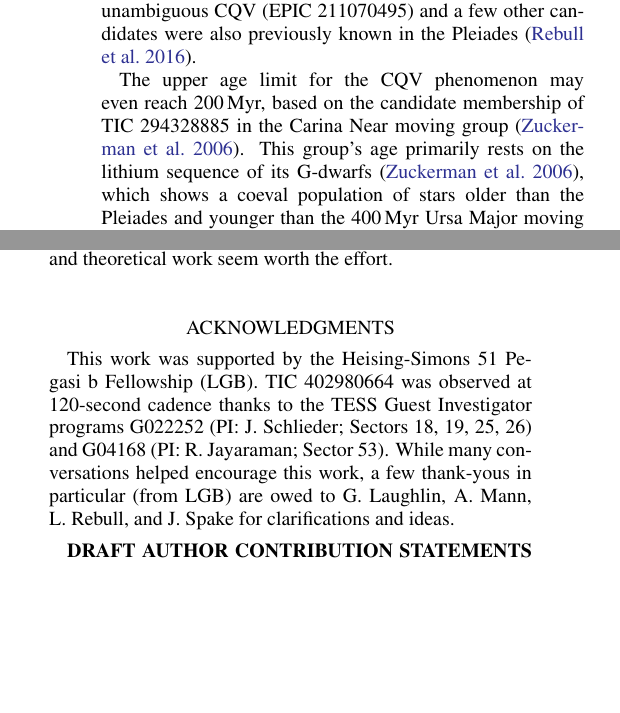
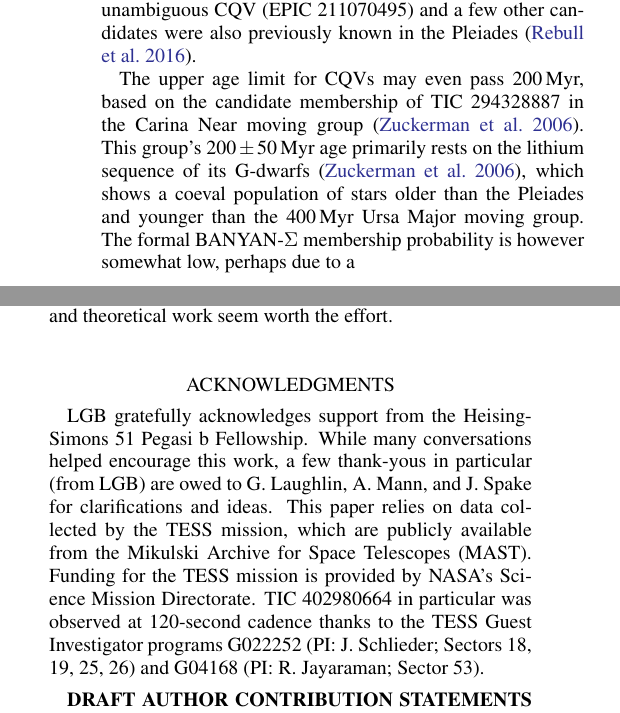
Before and after one commit to lgbouma/cpv, a LaTeX paper (paper/ms.tex): two parts of the columns of pages 8 and 18 of 32, joined at a grey line, cut so that both start at the same text, the shorter picture padded with empty space. Compiled offline with pdfLaTeX; a LaTeX package or settings file that is missing is left out; a missing bibliography style is replaced by a similar one.

Commit message:
update ms

```diff
--- a/paper/ms.tex
+++ b/paper/ms.tex
@@ -725,12 +725,12 @@ in AB~Dor was the previous record-holder for oldest-known CQV
 unambiguous CQV (EPIC~211070495) and a few other candidates were also
 previously known in the Pleiades \citep{2016AJ....152..114R}.
 
-The upper age limit for the CQV phenomenon may even reach 200\,Myr,
-based on the candidate membership of TIC~294328885 in the Carina Near
-moving group \citep{2006ApJ...649L.115Z}.  This group's age primarily
-rests on the lithium sequence of its G-dwarfs
-\citep{2006ApJ...649L.115Z}, which shows a coeval population
-of stars older than the Pleiades and younger than the 400\,Myr Ursa
-Major moving group.  It would interesting to improve the
-precision of the group's age measurement, for instance using
-gyrochronology of F, G or K members, in order to verify this point.
+%FIXME it'd be useful to get an RV for this one...
+The upper age limit for CQVs may even pass 200\,Myr, based on the
+candidate membership of TIC~294328887 in the Carina Near moving group
+\citep{2006ApJ...649L.115Z}.  This group's $200 \pm 50$\,Myr age
+primarily rests on the lithium sequence of its G-dwarfs
+\citep{2006ApJ...649L.115Z}, which shows a coeval population of stars
+older than the Pleiades and younger than the 400\,Myr Ursa Major
+moving group.  The formal BANYAN-$\Sigma$ membership probability is
+however somewhat low, perhaps due to a
@@ -1712,15 +1716,15 @@ work seem worth the effort.
 
 
 \acknowledgments
-This work was supported by the
-Heising-Simons 51~Pegasi~b Fellowship (LGB).
-TIC 402980664 was observed at 120-second cadence thanks to the TESS Guest
+LGB gratefully acknowledges support from the
+Heising-Simons 51~Pegasi~b Fellowship.
+While many conversations helped encourage this work,
+a few thank-yous in particular (from LGB)
+are owed to G.~Laughlin, A.~Mann, and J.~Spake for clarifications and ideas.
+This paper relies on data collected by the TESS mission, which are publicly available from the Mikulski Archive for Space Telescopes (MAST). Funding for the TESS mission is provided by NASA’s Science Mission Directorate.
+TIC 402980664 in particular was observed at 120-second cadence thanks to the TESS Guest
 Investigator programs G022252 (PI: J.~Schlieder; Sectors 18, 19, 25,
 26) and G04168 (PI: R.~Jayaraman; Sector 53).
-While many conversations helped encourage this work,
-a few thank-yous in particular (from LGB)
-are owed to G.~Laughlin, A.~Mann, L.~Rebull, and J.~Spake for clarifications and ideas.
-
 
 
 {\bf DRAFT AUTHOR CONTRIBUTION STATEMENTS -- PLEASE REVISE IF
```
Also changed, not shown: paper/ms.tex (21 more changed lines), 1 other file.
